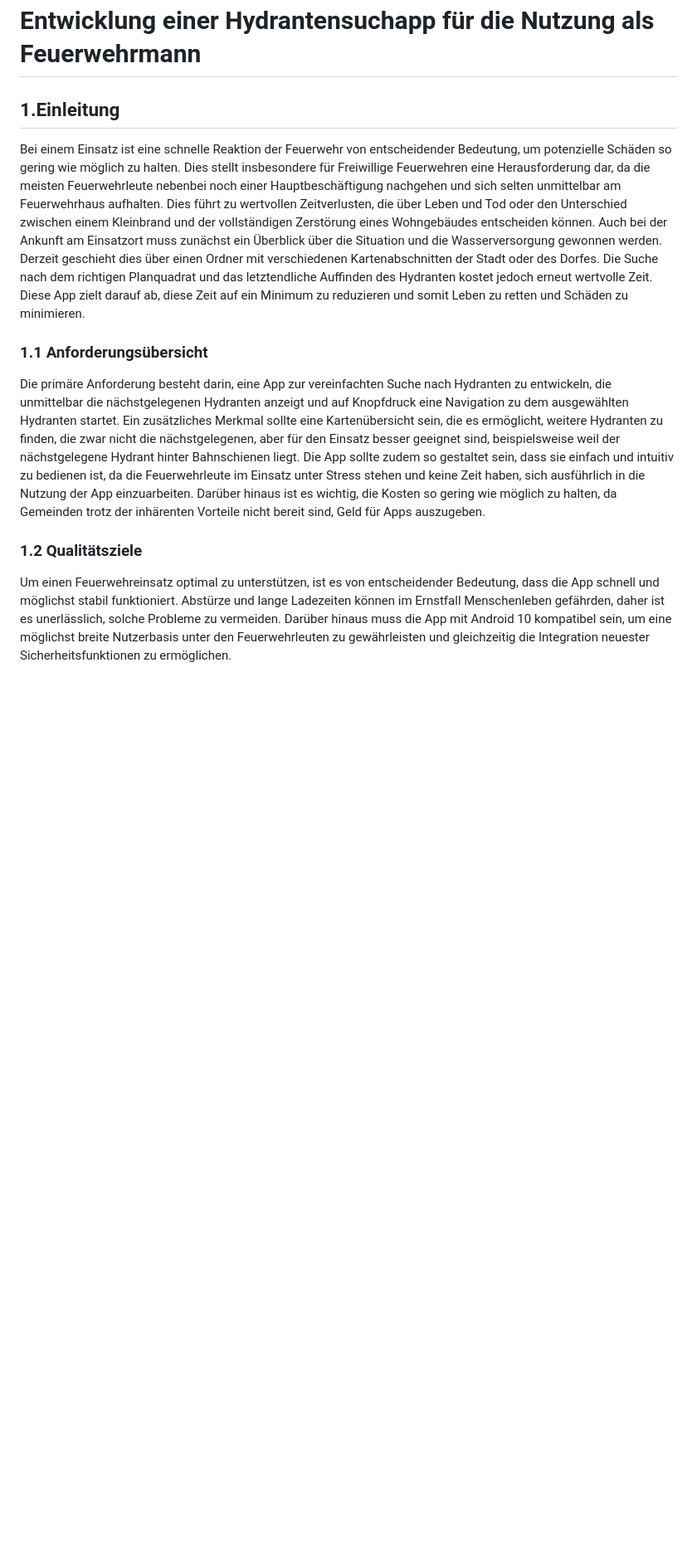
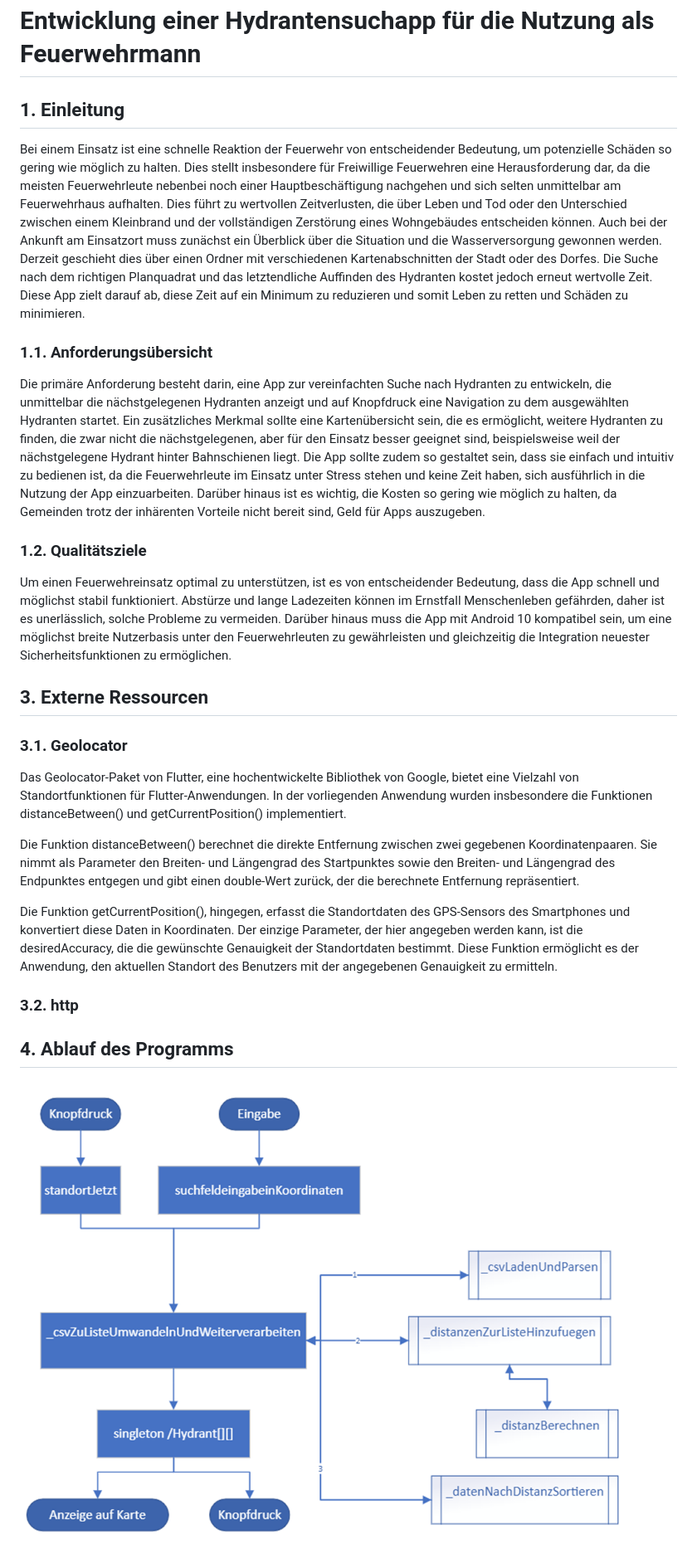
Before and after one commit to TBueldt/hydrantenfinder, a Markdown page: README.md, the part around the change printed below. Shown: that part at 83% size. Drawn GitHub-style; pictures changed too: fließdiagramm.png (added); blank space fills up the shorter version.

Commit message:
Hinzufügen des Fließdiagramms und weiterarbeit an Doku

```diff
--- a/README.md
+++ b/README.md
@@ -1,13 +1,29 @@
 # Entwicklung einer Hydrantensuchapp für die Nutzung als Feuerwehrmann
 
-## 1.Einleitung
+## 1. Einleitung
 
 Bei einem Einsatz ist eine schnelle Reaktion der Feuerwehr von entscheidender Bedeutung, um potenzielle Schäden so gering wie möglich zu halten. Dies stellt insbesondere für Freiwillige Feuerwehren eine Herausforderung dar, da die meisten Feuerwehrleute nebenbei noch einer Hauptbeschäftigung nachgehen und sich selten unmittelbar am Feuerwehrhaus aufhalten. Dies führt zu wertvollen Zeitverlusten, die über Leben und Tod oder den Unterschied zwischen einem Kleinbrand und der vollständigen Zerstörung eines Wohngebäudes entscheiden können. Auch bei der Ankunft am Einsatzort muss zunächst ein Überblick über die Situation und die Wasserversorgung gewonnen werden. Derzeit geschieht dies über einen Ordner mit verschiedenen Kartenabschnitten der Stadt oder des Dorfes. Die Suche nach dem richtigen Planquadrat und das letztendliche Auffinden des Hydranten kostet jedoch erneut wertvolle Zeit. Diese App zielt darauf ab, diese Zeit auf ein Minimum zu reduzieren und somit Leben zu retten und Schäden zu minimieren.
 
-### 1.1 Anforderungsübersicht
+### 1.1. Anforderungsübersicht
 
 Die primäre Anforderung besteht darin, eine App zur vereinfachten Suche nach Hydranten zu entwickeln, die unmittelbar die nächstgelegenen Hydranten anzeigt und auf Knopfdruck eine Navigation zu dem ausgewählten Hydranten startet. Ein zusätzliches Merkmal sollte eine Kartenübersicht sein, die es ermöglicht, weitere Hydranten zu finden, die zwar nicht die nächstgelegenen, aber für den Einsatz besser geeignet sind, beispielsweise weil der nächstgelegene Hydrant hinter Bahnschienen liegt. Die App sollte zudem so gestaltet sein, dass sie einfach und intuitiv zu bedienen ist, da die Feuerwehrleute im Einsatz unter Stress stehen und keine Zeit haben, sich ausführlich in die Nutzung der App einzuarbeiten. Darüber hinaus ist es wichtig, die Kosten so gering wie möglich zu halten, da Gemeinden trotz der inhärenten Vorteile nicht bereit sind, Geld für Apps auszugeben.
 
-### 1.2 Qualitätsziele
+### 1.2. Qualitätsziele
 
 Um einen Feuerwehreinsatz optimal zu unterstützen, ist es von entscheidender Bedeutung, dass die App schnell und möglichst stabil funktioniert. Abstürze und lange Ladezeiten können im Ernstfall Menschenleben gefährden, daher ist es unerlässlich, solche Probleme zu vermeiden. Darüber hinaus muss die App mit Android 10 kompatibel sein, um eine möglichst breite Nutzerbasis unter den Feuerwehrleuten zu gewährleisten und gleichzeitig die Integration neuester Sicherheitsfunktionen zu ermöglichen.
+
+## 3. Externe Ressourcen
+
+### 3.1. Geolocator
+
+Das Geolocator-Paket von Flutter, eine hochentwickelte Bibliothek von Google, bietet eine Vielzahl von Standortfunktionen für Flutter-Anwendungen. In der vorliegenden Anwendung wurden insbesondere die Funktionen distanceBetween() und getCurrentPosition() implementiert.
+
+Die Funktion distanceBetween() berechnet die direkte Entfernung zwischen zwei gegebenen Koordinatenpaaren. Sie nimmt als Parameter den Breiten- und Längengrad des Startpunktes sowie den Breiten- und Längengrad des Endpunktes entgegen und gibt einen double-Wert zurück, der die berechnete Entfernung repräsentiert.
+
+Die Funktion getCurrentPosition(), hingegen, erfasst die Standortdaten des GPS-Sensors des Smartphones und konvertiert diese Daten in Koordinaten. Der einzige Parameter, der hier angegeben werden kann, ist die desiredAccuracy, die die gewünschte Genauigkeit der Standortdaten bestimmt. Diese Funktion ermöglicht es der Anwendung, den aktuellen Standort des Benutzers mit der angegebenen Genauigkeit zu ermitteln.
+
+### 3.2. http
+
+## 4. Ablauf des Programms
+![Fließdiagramm](fließdiagramm.png)
+
```
Also changed, not shown: other parts of README.md (+13 -0 lines).
